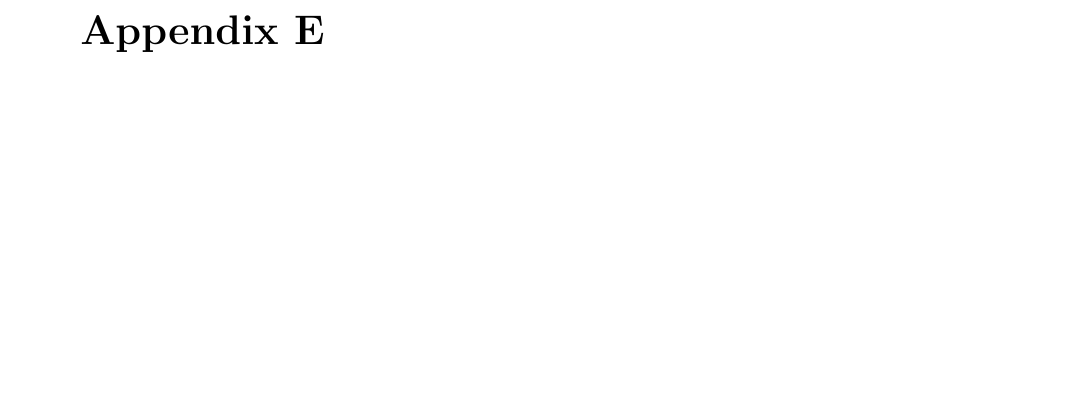
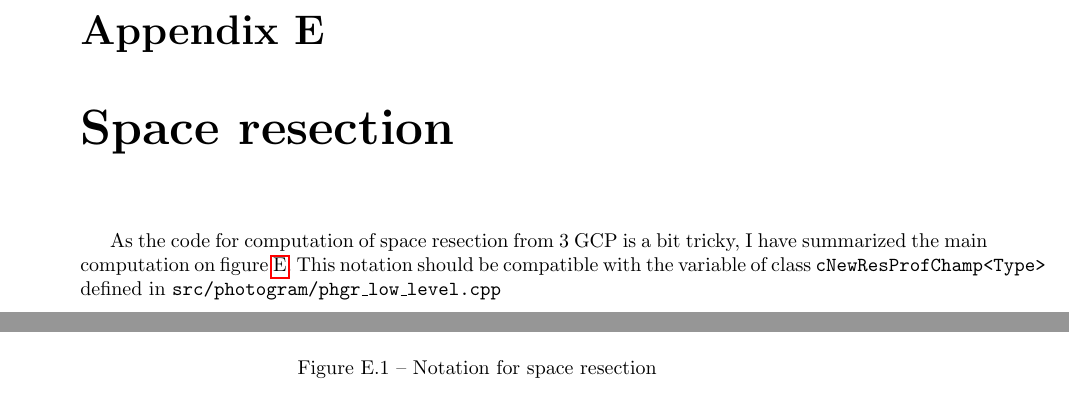
Before and after one commit to gmaillet/DocMicMac, a LaTeX thesis (Documentation/DocMicMac.tex, which reads Documentation/Annexes/Vrac3.tex): part of page 289 of 291 before the commit and two parts of pages 289 and 290 of 293 after it, the two joined at a grey line, cut so that both start at the same text, the shorter picture padded with empty space. Compiled offline with pdfLaTeX.

```diff
--- a/Documentation/Annexes/Vrac3.tex
+++ b/Documentation/Annexes/Vrac3.tex
@@ -353,3 +353,10 @@
   * [Name=Out] string
   * [Name=Max] REAL :: {Max angle between surface and viewing direction (degree expected in ]0,90]) - default is 90}
 \end{verbatim}
+
+
+\chapter{Space resection}
+
+As the code for computation of space resection from $3$ GCP is a bit tricky, I have summarized the main
+computation on figure~\ref{Not:ResSpace}. This notation should be compatible with the variable
+of class {\tt cNewResProfChamp<Type>} defined in {\tt src/photogram/phgr\_low\_level.cpp}
@@ -355,0 +370,3 @@
+\label{Not:ResSpace}
+\caption{Notation for space resection}
+\end{figure}
```
Also changed, not shown: Documentation/FIGS/Formules/NotattionSpace.JPG (added), Documentation/Annexes/Vrac3.tex (7 more changed lines).
